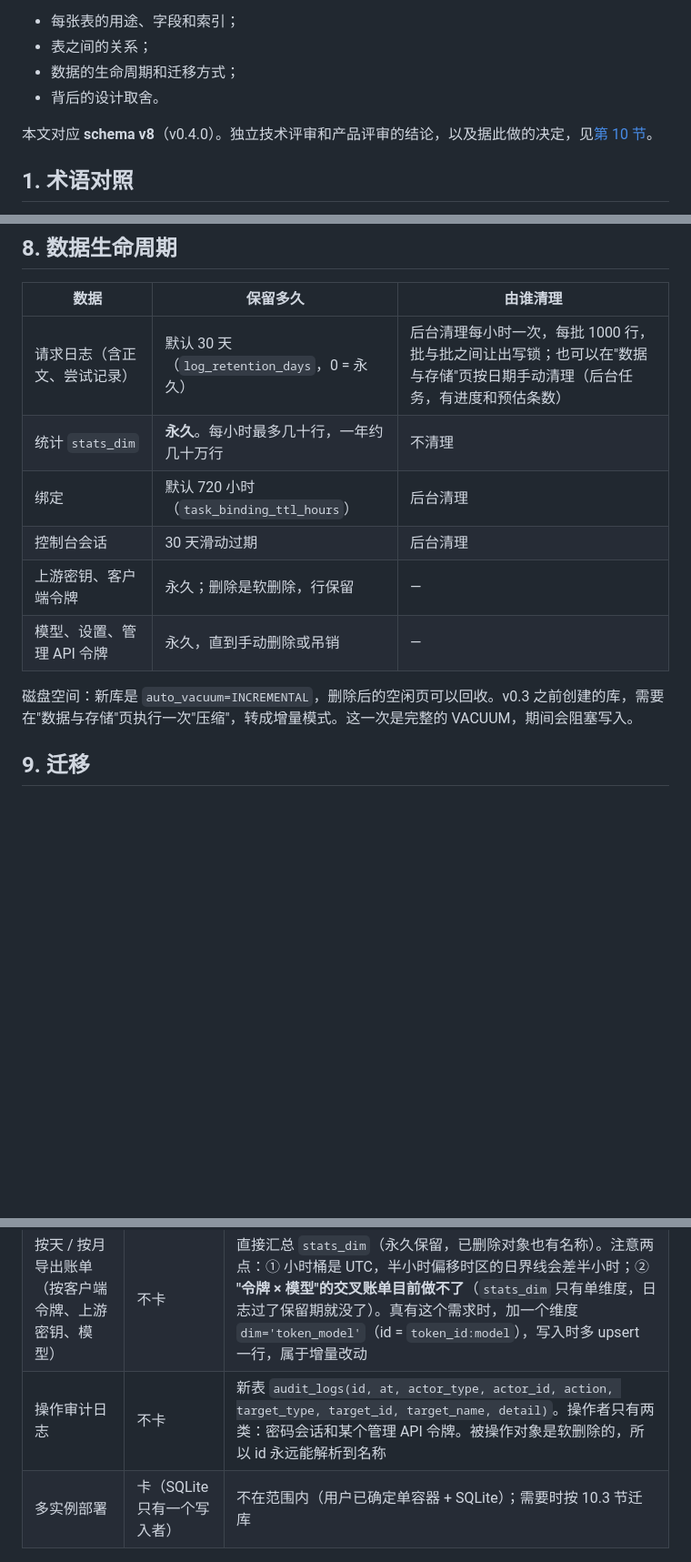
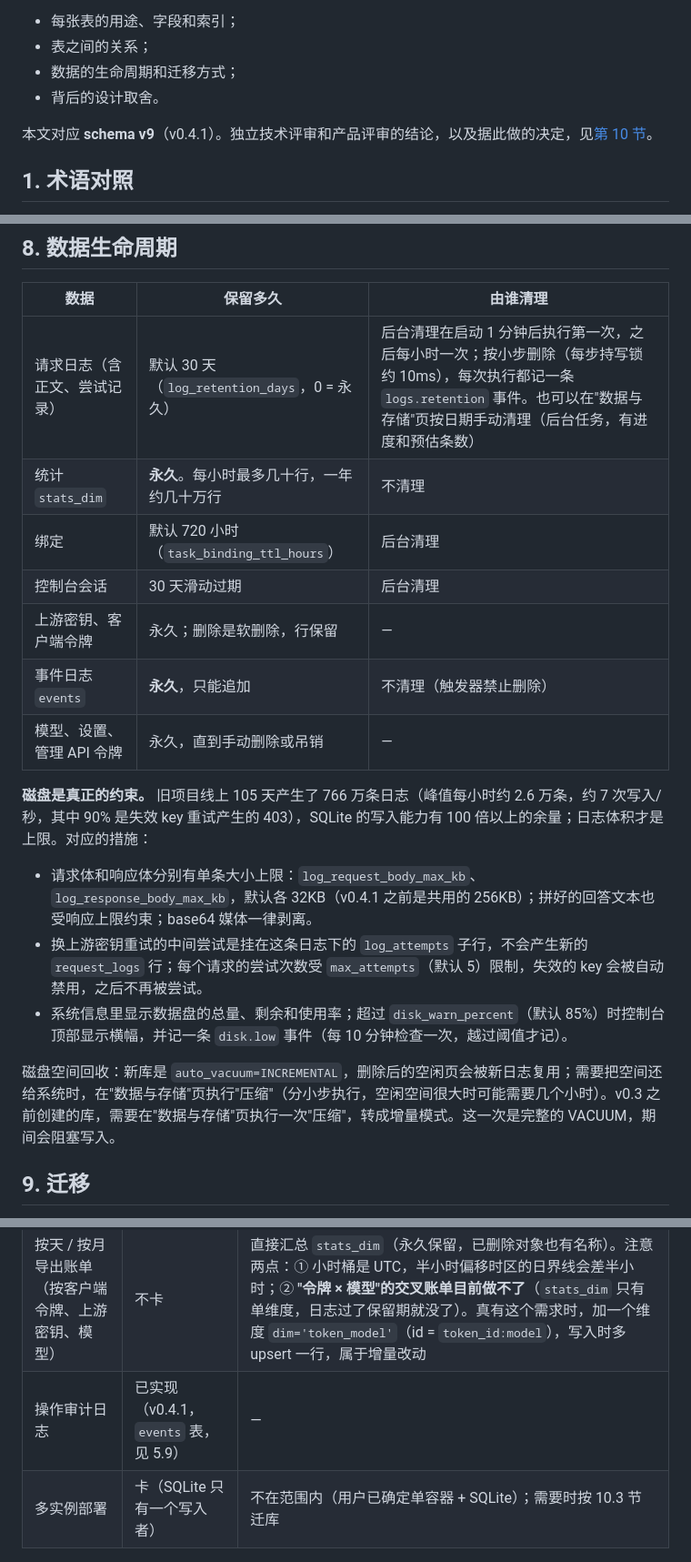
Before and after one commit to Kiyliy/xai-router, a Markdown page: docs/database.md, 3 parts joined by grey strips. Shown at 91% size. Rendered like a GitHub page; blank space fills up the shorter version.

```diff
--- a/docs/database.md
+++ b/docs/database.md
@@ -7,7 +7,7 @@ xai-router 把全部状态存在一个 SQLite 文件里（`$XR_DATA_DIR/xai-rout
 - 数据的生命周期和迁移方式；
 - 背后的设计取舍。
 
-本文对应 **schema v8**（v0.4.0）。独立技术评审和产品评审的结论，以及据此做的决定，见[第 10 节](#10-评审与决定)。
+本文对应 **schema v9**（v0.4.1）。独立技术评审和产品评审的结论，以及据此做的决定，见[第 10 节](#10-评审与决定)。
 
 ## 1. 术语对照
 
@@ -301,14 +321,21 @@ v0.4.0 之前硬删除的对象，在统计里显示为"#id（已删除）"。
 
 | 数据 | 保留多久 | 由谁清理 |
 |---|---|---|
-| 请求日志（含正文、尝试记录） | 默认 30 天（`log_retention_days`，0 = 永久） | 后台清理每小时一次，每批 1000 行，批与批之间让出写锁；也可以在"数据与存储"页按日期手动清理（后台任务，有进度和预估条数） |
+| 请求日志（含正文、尝试记录） | 默认 30 天（`log_retention_days`，0 = 永久） | 后台清理在启动 1 分钟后执行第一次，之后每小时一次；按小步删除（每步持写锁约 10ms），每次执行都记一条 `logs.retention` 事件。也可以在"数据与存储"页按日期手动清理（后台任务，有进度和预估条数） |
 | 统计 `stats_dim` | **永久**。每小时最多几十行，一年约几十万行 | 不清理 |
 | 绑定 | 默认 720 小时（`task_binding_ttl_hours`） | 后台清理 |
 | 控制台会话 | 30 天滑动过期 | 后台清理 |
 | 上游密钥、客户端令牌 | 永久；删除是软删除，行保留 | — |
+| 事件日志 `events` | **永久**，只能追加 | 不清理（触发器禁止删除） |
 | 模型、设置、管理 API 令牌 | 永久，直到手动删除或吊销 | — |
 
-磁盘空间：新库是 `auto_vacuum=INCREMENTAL`，删除后的空闲页可以回收。v0.3 之前创建的库，需要在"数据与存储"页执行一次"压缩"，转成增量模式。这一次是完整的 VACUUM，期间会阻塞写入。
+**磁盘是真正的约束。** 旧项目线上 105 天产生了 766 万条日志（峰值每小时约 2.6 万条，约 7 次写入/秒，其中 90% 是失效 key 重试产生的 403），SQLite 的写入能力有 100 倍以上的余量；日志体积才是上限。对应的措施：
+
+- 请求体和响应体分别有单条大小上限：`log_request_body_max_kb`、`log_response_body_max_kb`，默认各 32KB（v0.4.1 之前是共用的 256KB）；拼好的回答文本也受响应上限约束；base64 媒体一律剥离。
+- 换上游密钥重试的中间尝试是挂在这条日志下的 `log_attempts` 子行，不会产生新的 `request_logs` 行；每个请求的尝试次数受 `max_attempts`（默认 5）限制，失效的 key 会被自动禁用，之后不再被尝试。
+- 系统信息里显示数据盘的总量、剩余和使用率；超过 `disk_warn_percent`（默认 85%）时控制台顶部显示横幅，并记一条 `disk.low` 事件（每 10 分钟检查一次，越过阈值才记）。
+
+磁盘空间回收：新库是 `auto_vacuum=INCREMENTAL`，删除后的空闲页会被新日志复用；需要把空间还给系统时，在"数据与存储"页执行"压缩"（分小步执行，空闲空间很大时可能需要几个小时）。v0.3 之前创建的库，需要在"数据与存储"页执行一次"压缩"，转成增量模式。这一次是完整的 VACUUM，期间会阻塞写入。
 
 ## 9. 迁移
 
@@ -404,7 +432,7 @@ JSON 存成 TEXT、毫秒整数时间、整数金额都可以直接移植。用
 |---|---|---|
 | 上游密钥分组 / 标签（例如"按组路由"） | 不卡 | `keys.tags TEXT '[]'`；需要按组路由时加 `tokens.key_tags`。组的统计由 `stats_dim` 的上游密钥维度相加，不需要新维度 |
 | 按天 / 按月导出账单（按客户端令牌、上游密钥、模型） | 不卡 | 直接汇总 `stats_dim`（永久保留，已删除对象也有名称）。注意两点：① 小时桶是 UTC，半小时偏移时区的日界线会差半小时；② **"令牌 × 模型"的交叉账单目前做不了**（`stats_dim` 只有单维度，日志过了保留期就没了）。真有这个需求时，加一个维度 `dim='token_model'`（id = `token_id:model`），写入时多 upsert 一行，属于增量改动 |
-| 操作审计日志 | 不卡 | 新表 `audit_logs(id, at, actor_type, actor_id, action, target_type, target_id, target_name, detail)`。操作者只有两类：密码会话和某个管理 API 令牌。被操作对象是软删除的，所以 id 永远能解析到名称 |
+| 操作审计日志 | 已实现（v0.4.1，`events` 表，见 5.9） | — |
 | 多实例部署 | 卡（SQLite 只有一个写入者） | 不在范围内（用户已确定单容器 + SQLite）；需要时按 10.3 节迁库 |
 
 ## 12. 关键设计取舍
```
Also changed, not shown: other parts of docs/database.md (+24 -3 lines).
